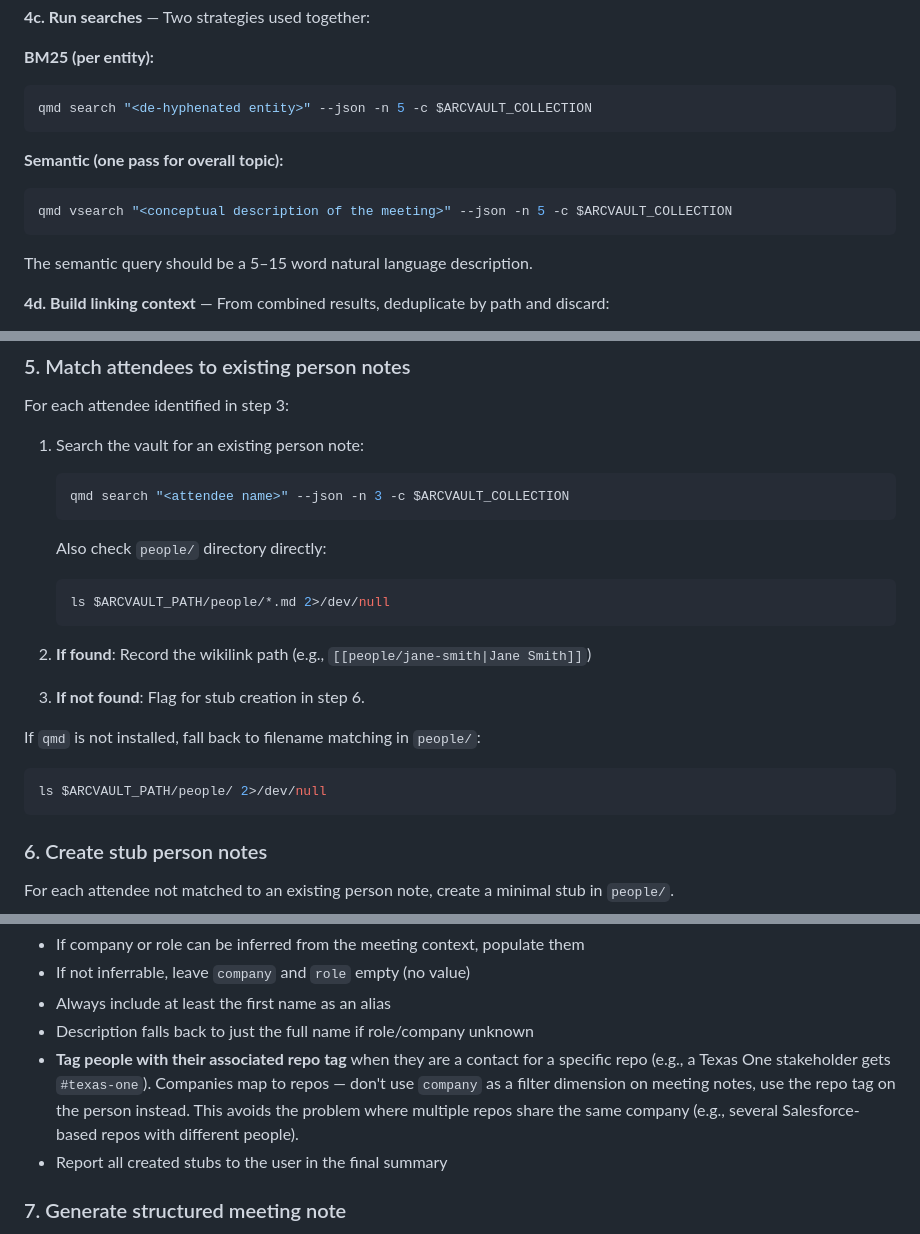
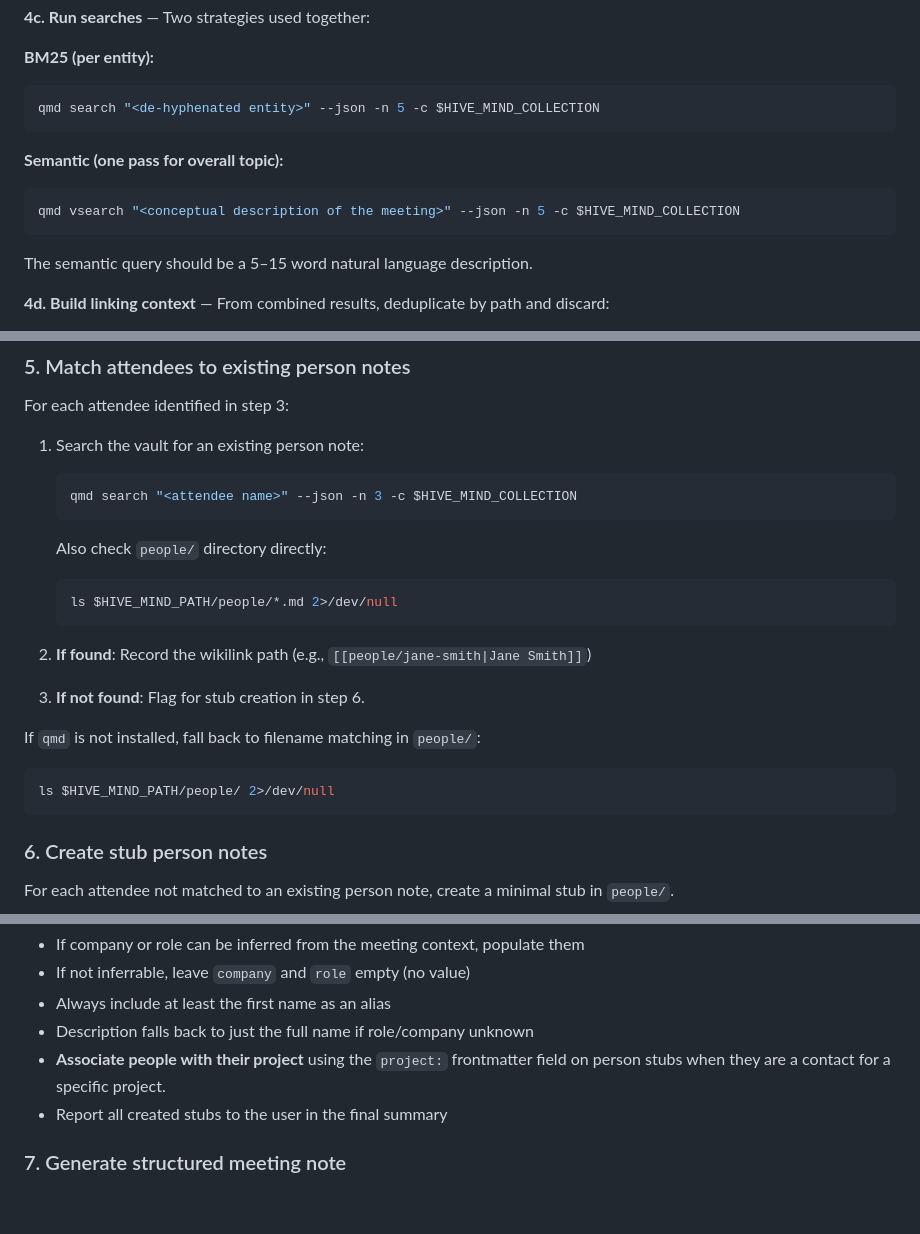
Before and after one commit to arctype-ventures/arctype-plugins, a Markdown page: skills/meeting/SKILL.md, 3 parts joined by grey strips. GitHub-like rendering; blank space fills up the shorter version.

````diff
--- a/skills/meeting/SKILL.md
+++ b/skills/meeting/SKILL.md
@@ -165,13 +168,13 @@ entities first. **Never drop a person or repo query.**
 **BM25 (per entity):**
 
 ```bash
-qmd search "<de-hyphenated entity>" --json -n 5 -c $ARCVAULT_COLLECTION
+qmd search "<de-hyphenated entity>" --json -n 5 -c $HIVE_MIND_COLLECTION
 ```
 
 **Semantic (one pass for overall topic):**
 
 ```bash
-qmd vsearch "<conceptual description of the meeting>" --json -n 5 -c $ARCVAULT_COLLECTION
+qmd vsearch "<conceptual description of the meeting>" --json -n 5 -c $HIVE_MIND_COLLECTION
 ```
 
 The semantic query should be a 5–15 word natural language description.
@@ -215,13 +218,13 @@ For each attendee identified in step 3:
 1. Search the vault for an existing person note:
 
    ```bash
-   qmd search "<attendee name>" --json -n 3 -c $ARCVAULT_COLLECTION
+   qmd search "<attendee name>" --json -n 3 -c $HIVE_MIND_COLLECTION
    ```
 
    Also check `people/` directory directly:
 
    ```bash
-   ls $ARCVAULT_PATH/people/*.md 2>/dev/null
+   ls $HIVE_MIND_PATH/people/*.md 2>/dev/null
    ```
 
 2. **If found**: Record the wikilink path (e.g., `[[people/jane-smith|Jane Smith]]`)
@@ -231,7 +234,7 @@ For each attendee identified in step 3:
 If `qmd` is not installed, fall back to filename matching in `people/`:
 
 ```bash
-ls $ARCVAULT_PATH/people/ 2>/dev/null
+ls $HIVE_MIND_PATH/people/ 2>/dev/null
 ```
 
 ### 6. Create stub person notes
@@ -286,12 +288,8 @@ SORT file.cday DESC
 - If not inferrable, leave `company` and `role` empty (no value)
 - Always include at least the first name as an alias
 - Description falls back to just the full name if role/company unknown
-- **Tag people with their associated repo tag** when they are a contact
-  for a specific repo (e.g., a Texas One stakeholder gets `#texas-one`).
-  Companies map to repos — don't use `company` as a filter dimension on
-  meeting notes, use the repo tag on the person instead. This avoids
-  the problem where multiple repos share the same company (e.g., several
-  Salesforce-based repos with different people).
+- **Associate people with their project** using the `project:` frontmatter
+  field on person stubs when they are a contact for a specific project.
 - Report all created stubs to the user in the final summary
 
 ### 7. Generate structured meeting note
````
Also changed, not shown: other parts of skills/meeting/SKILL.md (+31 -23 lines).
